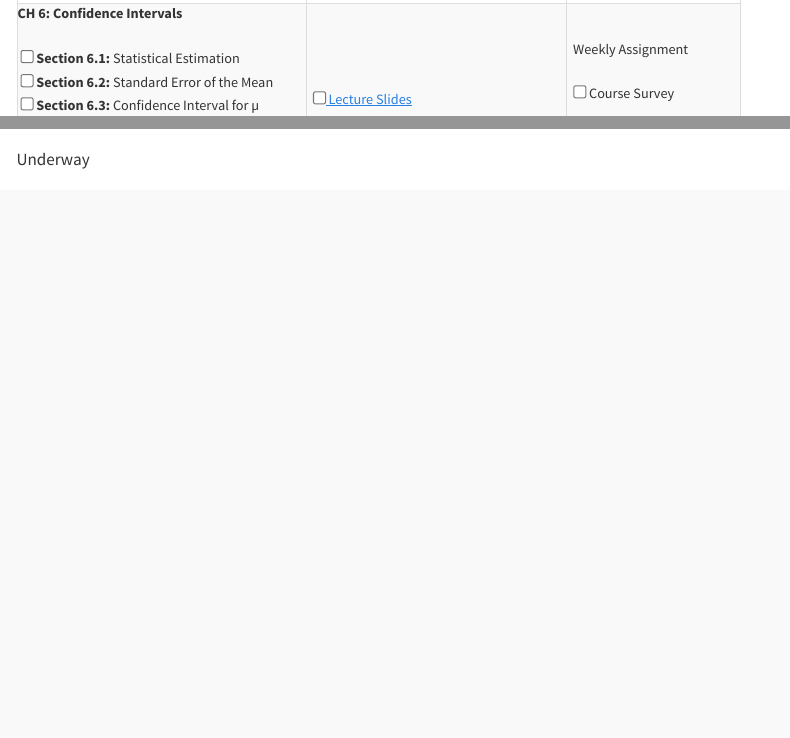
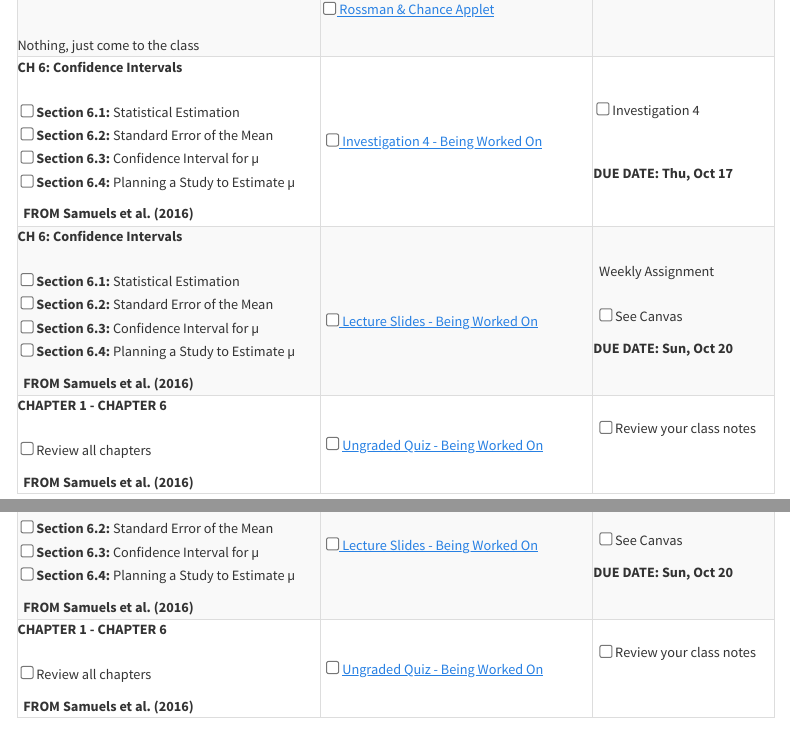
Before and after one commit to stat218-fall24/website, a Quarto document (schedule.qmd): the page in a window 1100 px wide, from 2170 px down before the commit and from 2560 px down after it, and a second part further down, joined at a grey line. Rendered offline with R 4.5, knitr and Pandoc in place of Quarto, with nearby package versions; menus at the side of the page are left out.

Commit message:
Week 4 reading list

```diff
--- a/schedule.qmd
+++ b/schedule.qmd
@@ -279,4 +279,3 @@ all conveniently organized for your academic journey.
     <br>
     &nbsp;<input type="checkbox" /> <b>Section 6.1:</b> Statistical Estimation <i class="fas fa-book-open"></i>
     &nbsp;<input type="checkbox" /> <b>Section 6.2:</b> Standard Error of the Mean <i class="fas fa-book-open"></i>
-    &nbsp;<input type="checkbox" /> <b>Section 6.3:</b> Confidence Interval for µ <i class="fas fa-book-open"></i>
@@ -328,0 +338,6 @@ all conveniently organized for your academic journey.
+    <br>
+
+ Nothing, just come to the class
+    </td>
+    </td>
+    <td>
@@ -328,0 +345,2 @@ all conveniently organized for your academic journey.
+      &nbsp;<input type="checkbox" /><a href="" target="_blank"><i aria-hidden="true" title="External Link to the Applet"></i> Rossman & Chance Applet </a> <i class="fas fa-comments"></i>
+  <td>
@@ -329,7 +350,78 @@ all conveniently organized for your academic journey.
+  </td>
+</tr>
+
+  <tr>
+    <td>
+    <b> CH 6: Confidence Intervals </b>
+    <br>
+    &nbsp;<input type="checkbox" /> <b>Section 6.1:</b> Statistical Estimation <i class="fas fa-book-open"></i>
+    &nbsp;<input type="checkbox" /> <b>Section 6.2:</b> Standard Error of the Mean <i class="fas fa-book-open"></i>
+    &nbsp;<input type="checkbox" /> <b>Section 6.3:</b> Confidence Interval for µ <i class="fas fa-book-open"></i>
+    &nbsp;<input type="checkbox" /> <b>Section 6.4:</b> Planning a Study to Estimate µ <i class="fas fa-book-open"></i>
+
+&nbsp; <b>FROM Samuels et al. (2016)</b>
+    </td>
+</td>
+
+<td>
+    &nbsp; <input type="checkbox" /><a href="" target="_blank"><i aria-hidden="true" title="External Link to Investigation document" target="_blank"></i> Investigation 4 -  Being Worked On </a><i class="fa-solid fa-magnifying-glass"></i>
+</td>
+
+<td>
+    &nbsp;<input type="checkbox" /> <i class="fas fa-users"></i> <i class="fas fa-upload"></i>  Investigation 4
 
 <br>
-Underway &nbsp; <i class="fas fa-broom"></i>
+
+<i class="fas fa-clock"></i>  <b> DUE DATE: Thu, Oct 17 </b>
+</td>
+  </tr>
+
+  <tr>
+    <td>
+    <b> CH 6: Confidence Intervals </b>
+    <br>
+    &nbsp;<input type="checkbox" /> <b>Section 6.1:</b> Statistical Estimation <i class="fas fa-book-open"></i>
+    &nbsp;<input type="checkbox" /> <b>Section 6.2:</b> Standard Error of the Mean <i class="fas fa-book-open"></i>
+    &nbsp;<input type="checkbox" /> <b>Section 6.3:</b> Confidence Interval for µ <i class="fas fa-book-open"></i>
+    &nbsp;<input type="checkbox" /> <b>Section 6.4:</b> Planning a Study to Estimate µ <i class="fas fa-book-open"></i>
+
+&nbsp; <b>FROM Samuels et al. (2016)</b>
+    </td>
+    <td>
+    <br>
+     &nbsp; <input type="checkbox" /><a href="" target="_blank"><i aria-hidden="true" title="External Link to Lecture Slide" target="_blank"></i> Lecture Slides - Being Worked On</a> <i class="fas fa-file-lines"></i>
+    </td>
+
+<td>
+    &nbsp;<i class="fas fa-user"></i> <i class="fas fa-upload"></i> Weekly Assignment
+    <br>
+    &nbsp; <input type="checkbox" /> See Canvas
+
+
+<i class="fas fa-clock"></i><b> DUE DATE: Sun, Oct 20</b>
+</td>
+  </tr>
+
+  <tr>
+    <td>
+    <b> CHAPTER 1 - CHAPTER 6 </b>
+    <br>
+    &nbsp;<input type="checkbox" /> Review all chapters <i class="fas fa-book-open"></i>
+
+&nbsp; <b>FROM Samuels et al. (2016)</b>
+    </td>
+
+<td>
+    &nbsp; <input type="checkbox" /> <a href="" target="_blank"><i aria-hidden="true" title="External Link to Lab Slide" target="_blank"></i> Ungraded Quiz - Being Worked On  </a> <i class="fas fa-file-lines"></i>
+    </td>
+    <td>
+    &nbsp; <input type="checkbox" /> Review your class notes
+
 <br>
+    </td>
+  </tr>
+
+</table>
 
 ### {{< fa calendar >}} Week 5
 
```
Also changed, not shown: docs/search.json, schedule.qmd (28 more changed lines), 1 other file.
